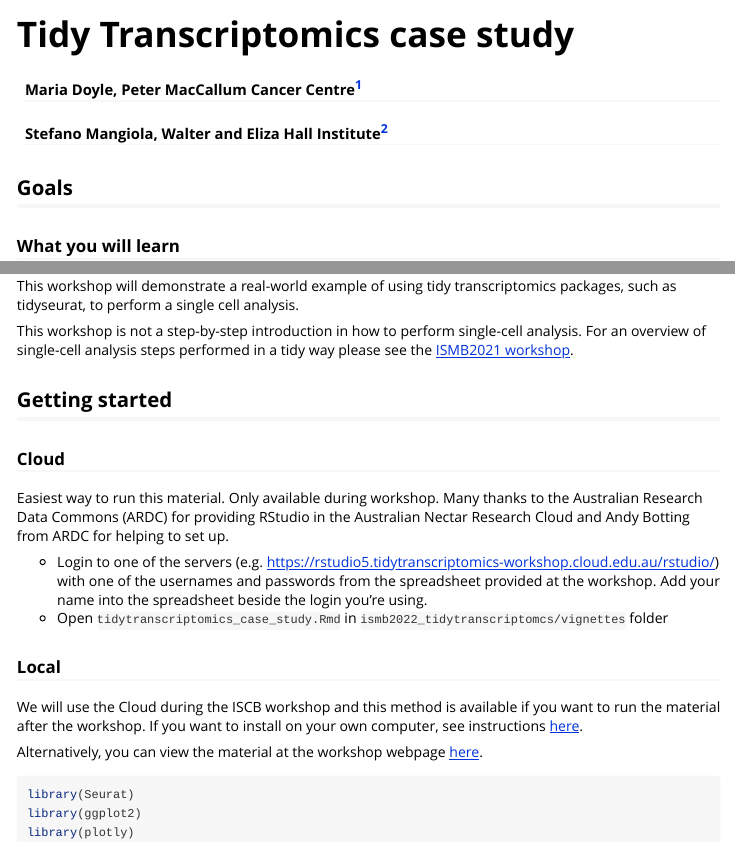
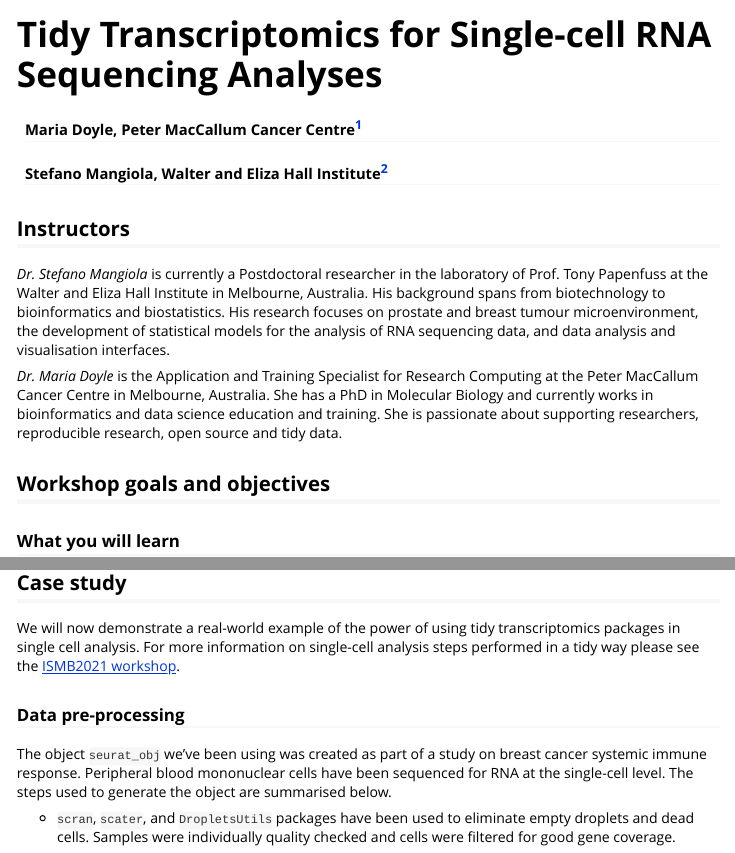
Before and after one commit to tidytranscriptomics-workshops/iscb2022_tidytranscriptomics, an R Markdown document (vignettes/tidytranscriptomics_case_study.Rmd): the page in a window 1100 px wide, from its top, and a second part further down, joined at a grey line. Rendered offline with R 4.5, knitr and Pandoc, with nearby package versions; some code elsewhere in the file could not run offline; a font, style sheet, LaTeX package, included part or bibliography that could not be used is replaced or left out; long lines of code are wrapped; common packages that the code uses without loading them are loaded.

Commit message:
Few edits

````diff
--- a/_pkgdown.yml
+++ b/_pkgdown.yml
@@ -1,4 +1,4 @@
-url: https://tidytranscriptomics-workshops.github.io/iscb2021_tidytranscriptomics
+url: https://tidytranscriptomics-workshops.github.io/iscb2022_tidytranscriptomics
 
 template:
   params:
--- a/vignettes/tidytranscriptomics_case_study.Rmd
+++ b/vignettes/tidytranscriptomics_case_study.Rmd
@@ -1,12 +1,12 @@
 ---
-title: "Tidy Transcriptomics case study"
+title: "Tidy Transcriptomics for Single-cell RNA Sequencing Analyses"
 author:
   - Maria Doyle, Peter MacCallum Cancer Centre^[<maria.doyle at petermac.org>]
   - Stefano Mangiola, Walter and Eliza Hall Institute^[<mangiola.s at wehi.edu.au>]
 output: rmarkdown::html_vignette
 bibliography: "`r file.path(system.file(package='iscb2022tidytranscriptomics', 'vignettes'), 'tidytranscriptomics.bib')`"
 vignette: >
-  %\VignetteIndexEntry{Introduction to Tidy Transcriptomics}
+  %\VignetteIndexEntry{Tidy Transcriptomics for Single-cell RNA Sequencing Analyses}
   %\VignetteEngine{knitr::rmarkdown}
   %\VignetteEncoding{UTF-8}
 ---
@@ -15,7 +15,13 @@ vignette: >
 knitr::opts_chunk$set(echo = TRUE)
 ```
 
-## Goals
+## Instructors
+
+*Dr. Stefano Mangiola* is currently a Postdoctoral researcher in the laboratory of Prof. Tony Papenfuss at the Walter and Eliza Hall Institute in Melbourne, Australia. His background spans from biotechnology to bioinformatics and biostatistics. His research focuses on prostate and breast tumour microenvironment, the development of statistical models for the analysis of RNA sequencing data, and data analysis and visualisation interfaces.
+
+*Dr. Maria Doyle* is the Application and Training Specialist for Research Computing at the Peter MacCallum Cancer Centre in Melbourne, Australia. She has a PhD in Molecular Biology and currently works in bioinformatics and data science education and training. She is passionate about supporting researchers, reproducible research, open source and tidy data.
+
+## Workshop goals and objectives
 
 ### What you will learn
 
@@ -41,6 +38,3 @@ knitr::opts_chunk$set(echo = TRUE)
-This workshop will demonstrate a real-world example of using tidy transcriptomics packages, such as tidyseurat, to perform a single cell analysis.
-
-This workshop is not a step-by-step introduction in how to perform single-cell analysis. For an overview of single-cell analysis steps performed in a tidy way please see the [ISMB2021 workshop](https://tidytranscriptomics-workshops.github.io/ismb2021_tidytranscriptomics/articles/tidytranscriptomics.html).
 
 ## Getting started
 
@@ -154,6 +148,8 @@ seurat_obj |> select(sample_id, sample, BCB)
 
 
 ## Case study
+
+We will now demonstrate a real-world example of the power of using tidy transcriptomics packages in single cell analysis. For more information on single-cell analysis steps performed in a tidy way please see the [ISMB2021 workshop](https://tidytranscriptomics-workshops.github.io/ismb2021_tidytranscriptomics/articles/tidytranscriptomics.html).
 
 ### Data pre-processing
 
````
Also changed, not shown: README.md, vignettes/tidytranscriptomics_case_study.Rmd (11 more changed lines), 1 other file.
